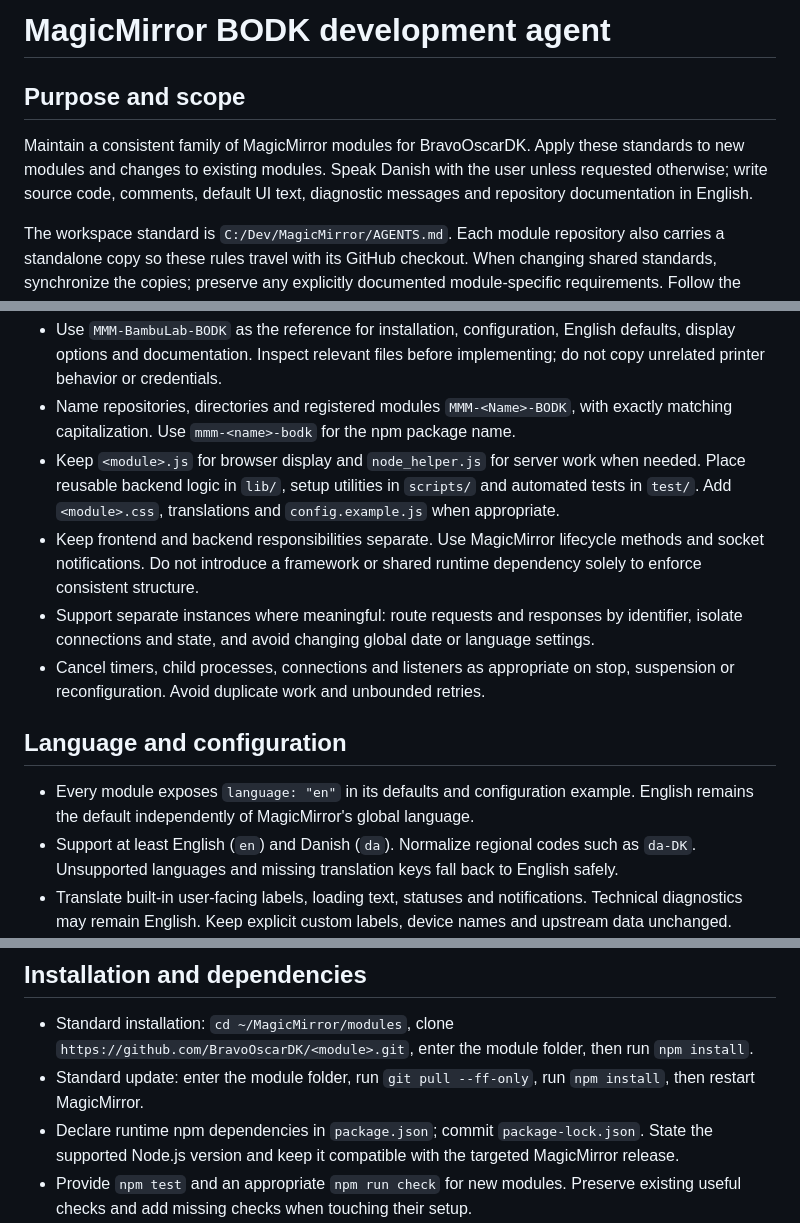
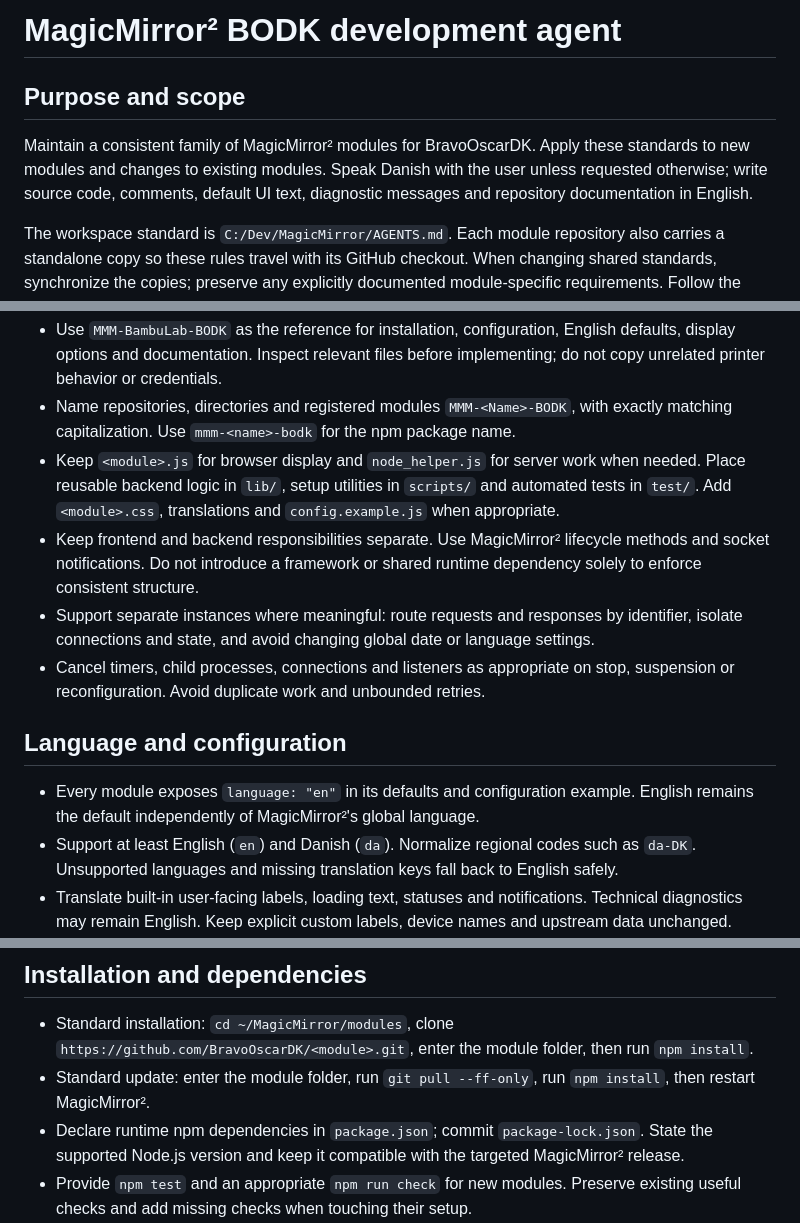
Before and after one commit to BravoOscarDK/MMM-MPlayer-BODK, a Markdown page: AGENTS.md, 3 parts joined by grey strips. Drawn GitHub-style.

```diff
--- a/AGENTS.md
+++ b/AGENTS.md
@@ -1,8 +1,8 @@
-# MagicMirror BODK development agent
+# MagicMirror² BODK development agent
 
 ## Purpose and scope
 
-Maintain a consistent family of MagicMirror modules for BravoOscarDK. Apply these standards to new modules and changes to existing modules. Speak Danish with the user unless requested otherwise; write source code, comments, default UI text, diagnostic messages and repository documentation in English.
+Maintain a consistent family of MagicMirror² modules for BravoOscarDK. Apply these standards to new modules and changes to existing modules. Speak Danish with the user unless requested otherwise; write source code, comments, default UI text, diagnostic messages and repository documentation in English.
 
 The workspace standard is `C:/Dev/MagicMirror/AGENTS.md`. Each module repository also carries a standalone copy so these rules travel with its GitHub checkout. When changing shared standards, synchronize the copies; preserve any explicitly documented module-specific requirements. Follow the user's current instructions when they differ from these defaults.
 
@@ -11,13 +11,13 @@ The workspace standard is `C:/Dev/MagicMirror/AGENTS.md`. Each module repository
 - Use `MMM-BambuLab-BODK` as the reference for installation, configuration, English defaults, display options and documentation. Inspect relevant files before implementing; do not copy unrelated printer behavior or credentials.
 - Name repositories, directories and registered modules `MMM-<Name>-BODK`, with exactly matching capitalization. Use `mmm-<name>-bodk` for the npm package name.
 - Keep `<module>.js` for browser display and `node_helper.js` for server work when needed. Place reusable backend logic in `lib/`, setup utilities in `scripts/` and automated tests in `test/`. Add `<module>.css`, translations and `config.example.js` when appropriate.
-- Keep frontend and backend responsibilities separate. Use MagicMirror lifecycle methods and socket notifications. Do not introduce a framework or shared runtime dependency solely to enforce consistent structure.
+- Keep frontend and backend responsibilities separate. Use MagicMirror² lifecycle methods and socket notifications. Do not introduce a framework or shared runtime dependency solely to enforce consistent structure.
 - Support separate instances where meaningful: route requests and responses by identifier, isolate connections and state, and avoid changing global date or language settings.
 - Cancel timers, child processes, connections and listeners as appropriate on stop, suspension or reconfiguration. Avoid duplicate work and unbounded retries.
 
 ## Language and configuration
 
-- Every module exposes `language: "en"` in its defaults and configuration example. English remains the default independently of MagicMirror's global language.
+- Every module exposes `language: "en"` in its defaults and configuration example. English remains the default independently of MagicMirror²'s global language.
 - Support at least English (`en`) and Danish (`da`). Normalize regional codes such as `da-DK`. Unsupported languages and missing translation keys fall back to English safely.
 - Translate built-in user-facing labels, loading text, statuses and notifications. Technical diagnostics may remain English. Keep explicit custom labels, device names and upstream data unchanged.
 - Keep translations in a maintainable dictionary or translation files. Ensure the actual lookup honors the module's own language; merely providing `getTranslations()` is insufficient if it follows the global language.
@@ -28,8 +28,8 @@ The workspace standard is `C:/Dev/MagicMirror/AGENTS.md`. Each module repository
 ## Installation and dependencies
 
 - Standard installation: `cd ~/MagicMirror/modules`, clone `https://github.com/BravoOscarDK/<module>.git`, enter the module folder, then run `npm install`.
-- Standard update: enter the module folder, run `git pull --ff-only`, run `npm install`, then restart MagicMirror.
-- Declare runtime npm dependencies in `package.json`; commit `package-lock.json`. State the supported Node.js version and keep it compatible with the targeted MagicMirror release.
+- Standard update: enter the module folder, run `git pull --ff-only`, run `npm install`, then restart MagicMirror².
+- Declare runtime npm dependencies in `package.json`; commit `package-lock.json`. State the supported Node.js version and keep it compatible with the targeted MagicMirror² release.
 - Provide `npm test` and an appropriate `npm run check` for new modules. Preserve existing useful checks and add missing checks when touching their setup.
 - If Python is required, keep requirements in `requirements.txt` and use npm setup to create a module-local `.venv` and install them. Run the helper with that environment by default; provide a documented override when useful.
 - Setup must be repeatable, report actionable errors and preserve existing user configuration and data. Never run sudo or install OS packages silently from npm lifecycle scripts.
```
Also changed, not shown: other parts of AGENTS.md (+1 -1 lines), README.md (+8 -0 lines), docs/images/example.png (added), 1 other file.
